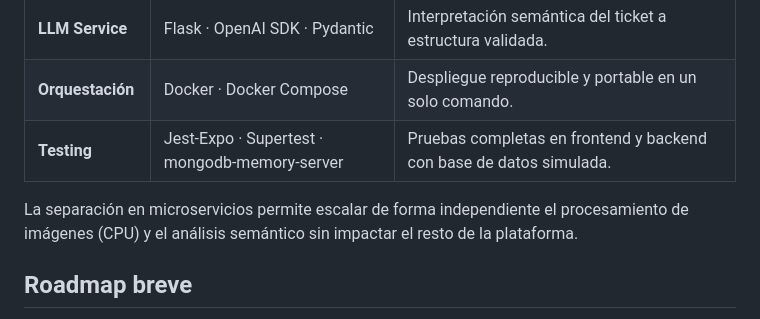
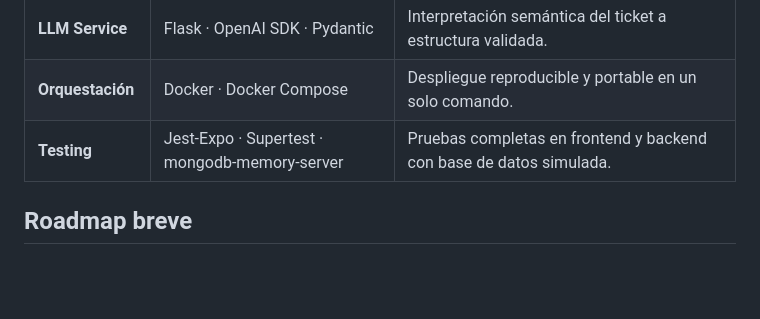
Before and after one commit to Cristiancar22/TFG_Tickens, a Markdown page: README.md, the part around the change. Rendered like a GitHub page; blank space fills up the shorter version.

```diff
--- a/README.md
+++ b/README.md
@@ -25,8 +25,6 @@ Así obtienes analíticas detalladas, presupuestos inteligentes y predicciones d
 | **LLM Service**   | Flask · OpenAI SDK · Pydantic                 | Interpretación semántica del ticket a estructura validada.                    |
 | **Orquestación**  | Docker · Docker Compose                       | Despliegue reproducible y portable en un solo comando.                        |
 | **Testing**       | Jest-Expo · Supertest · mongodb-memory-server | Pruebas completas en frontend y backend con base de datos simulada.           |
-
-La separación en microservicios permite escalar de forma independiente el procesamiento de imágenes (CPU) y el análisis semántico sin impactar el resto de la plataforma.
 
 ## Roadmap breve
 
```
